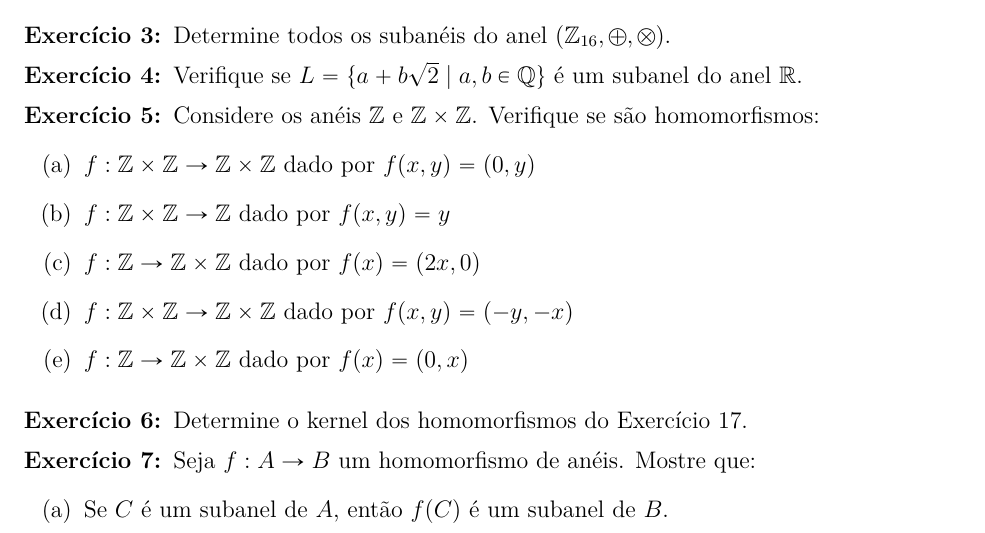
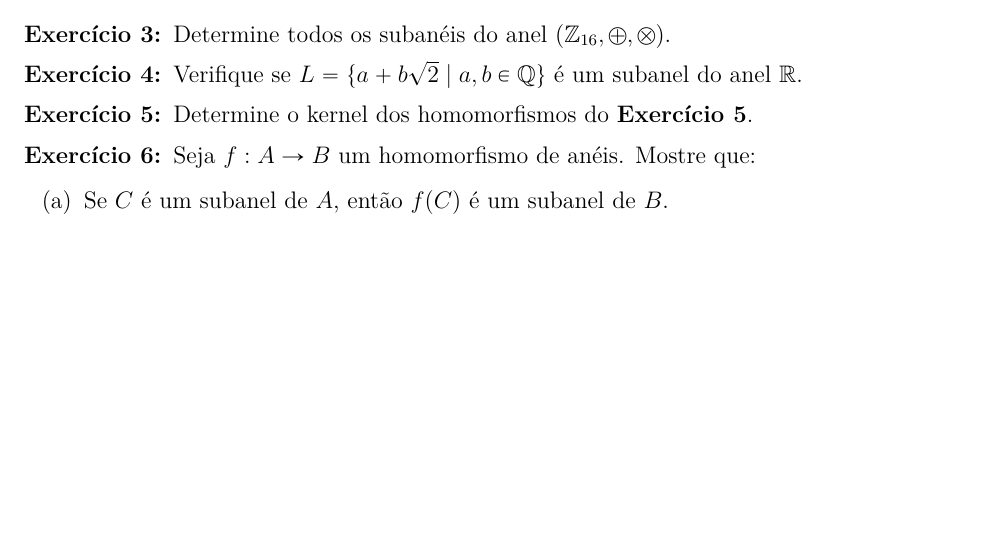
Before and after one commit to jfreitasunb/Algebra-1, a LaTeX document (listas/lista-5-alg1.tex): part of page 1 of 3, cut so that both start at the same text, the shorter picture padded with empty space. Compiled offline with XeLaTeX.

Commit message:
Remoção de exercício duplicado.

```diff
--- a/listas/lista-5-alg1.tex
+++ b/listas/lista-5-alg1.tex
@@ -64,18 +64,8 @@ do anel $\mathbb{R}$.
 
 \vesp
 
-\questao Considere os an{\'e}is $\z$ e $\z\times \z$. Verifique se s{\~a}o homomorfismos:
-\begin{enumerate}[label=({\alph*})]
-\item $f : \z\times\z \to \z\times\z$ dado por $f(x,y) = (0,y)$
-\item $f : \z\times\z \to \z$ dado por $f(x,y) = y$
-\item $f : \z\to \z\times\z$ dado por $f(x) = (2x,0)$
-\item $f : \z\times\z \to \z\times\z$ dado por $f(x,y) = (-y,-x)$
-\item $f : \z \to \z\times\z$ dado por $f(x) = (0,x)$
-\end{enumerate}
 
-\vesp
-
-\questao Determine o kernel dos homomorfismos do Exerc{\'i}cio 17.
+\questao Determine o kernel dos homomorfismos do \textbf{Exerc{\'i}cio 5}.
 
 \vesp
 
```
